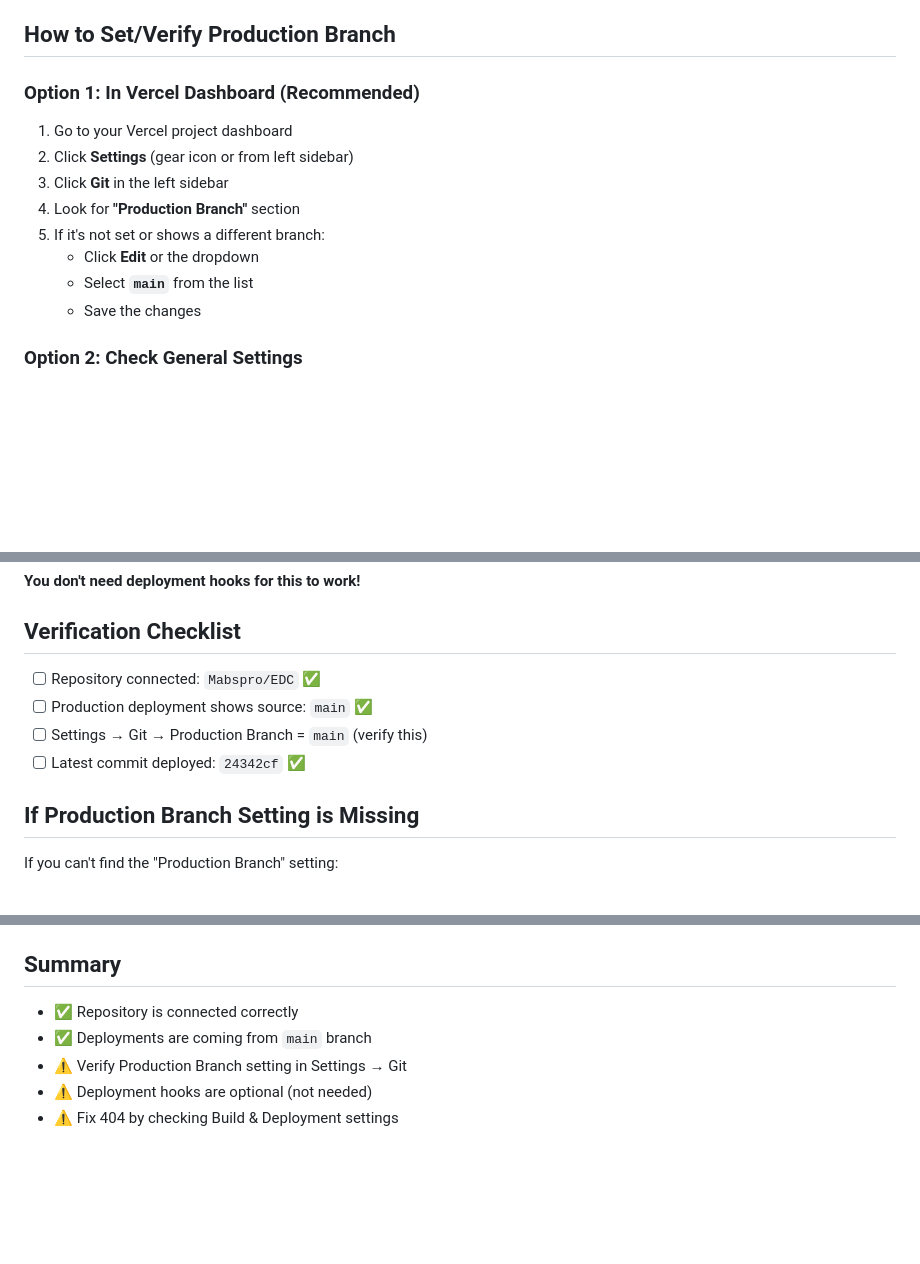
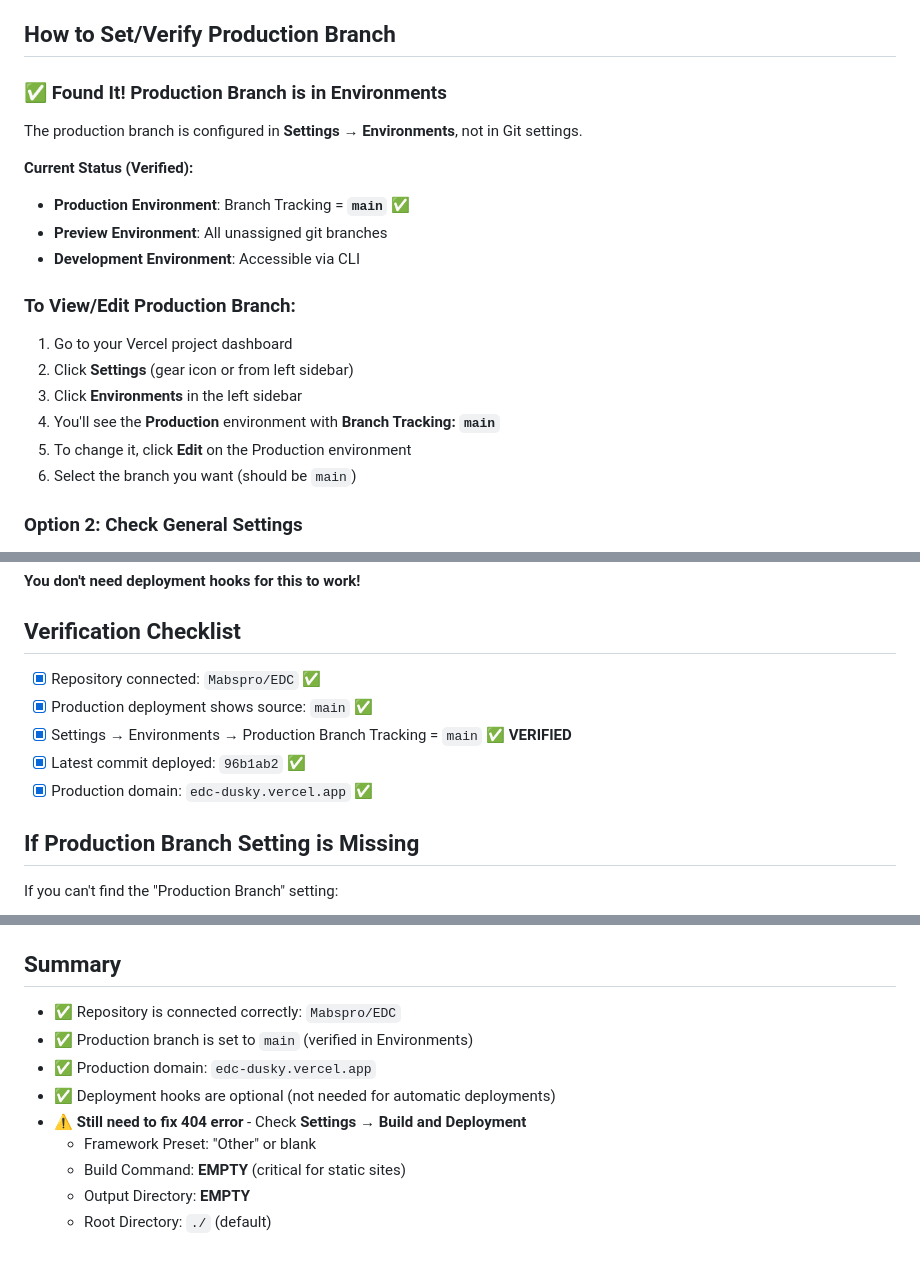
Before and after one commit to Mabspro/EDC, a Markdown page: VERCEL_PRODUCTION_BRANCH.md, 3 parts joined by grey strips. Rendered like a GitHub page; blank space fills up the shorter version.

Commit message:
Update: Production branch verified in Environments section

```diff
--- a/VERCEL_PRODUCTION_BRANCH.md
+++ b/VERCEL_PRODUCTION_BRANCH.md
@@ -8,16 +8,23 @@
 
 ## How to Set/Verify Production Branch
 
-### Option 1: In Vercel Dashboard (Recommended)
+### ✅ Found It! Production Branch is in Environments
+
+The production branch is configured in **Settings → Environments**, not in Git settings.
+
+**Current Status (Verified):**
+- **Production Environment**: Branch Tracking = **`main`** ✅
+- **Preview Environment**: All unassigned git branches
+- **Development Environment**: Accessible via CLI
+
+### To View/Edit Production Branch:
 
 1. Go to your Vercel project dashboard
 2. Click **Settings** (gear icon or from left sidebar)
-3. Click **Git** in the left sidebar
-4. Look for **"Production Branch"** section
-5. If it's not set or shows a different branch:
-   - Click **Edit** or the dropdown
-   - Select **`main`** from the list
-   - Save the changes
+3. Click **Environments** in the left sidebar
+4. You'll see the **Production** environment with **Branch Tracking: `main`**
+5. To change it, click **Edit** on the Production environment
+6. Select the branch you want (should be `main`)
 
 ### Option 2: Check General Settings
 
@@ -50,10 +57,11 @@ Vercel automatically deploys when you:
 
 ## Verification Checklist
 
-- [ ] Repository connected: `Mabspro/EDC` ✅
-- [ ] Production deployment shows source: `main` ✅
-- [ ] Settings → Git → Production Branch = `main` (verify this)
-- [ ] Latest commit deployed: `24342cf` ✅
+- [x] Repository connected: `Mabspro/EDC` ✅
+- [x] Production deployment shows source: `main` ✅
+- [x] Settings → Environments → Production Branch Tracking = `main` ✅ **VERIFIED**
+- [x] Latest commit deployed: `96b1ab2` ✅
+- [x] Production domain: `edc-dusky.vercel.app` ✅
 
 ## If Production Branch Setting is Missing
 
@@ -95,8 +103,12 @@ The deployment is working, but showing 404. This is likely because:
 
 ## Summary
 
-- ✅ Repository is connected correctly
-- ✅ Deployments are coming from `main` branch
-- ⚠️ Verify Production Branch setting in Settings → Git
-- ⚠️ Deployment hooks are optional (not needed)
-- ⚠️ Fix 404 by checking Build & Deployment settings
+- ✅ Repository is connected correctly: `Mabspro/EDC`
+- ✅ Production branch is set to `main` (verified in Environments)
+- ✅ Production domain: `edc-dusky.vercel.app`
+- ✅ Deployment hooks are optional (not needed for automatic deployments)
+- ⚠️ **Still need to fix 404 error** - Check **Settings → Build and Deployment**
+  - Framework Preset: "Other" or blank
+  - Build Command: **EMPTY** (critical for static sites)
+  - Output Directory: **EMPTY**
+  - Root Directory: `./` (default)
```
